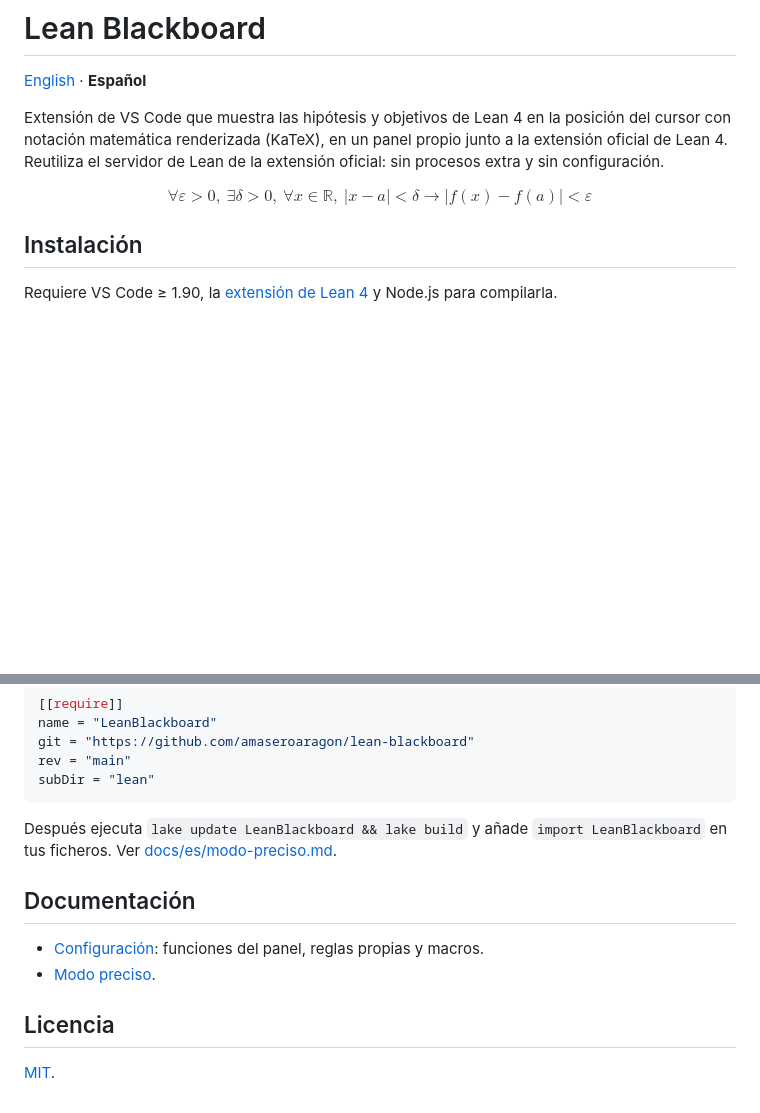
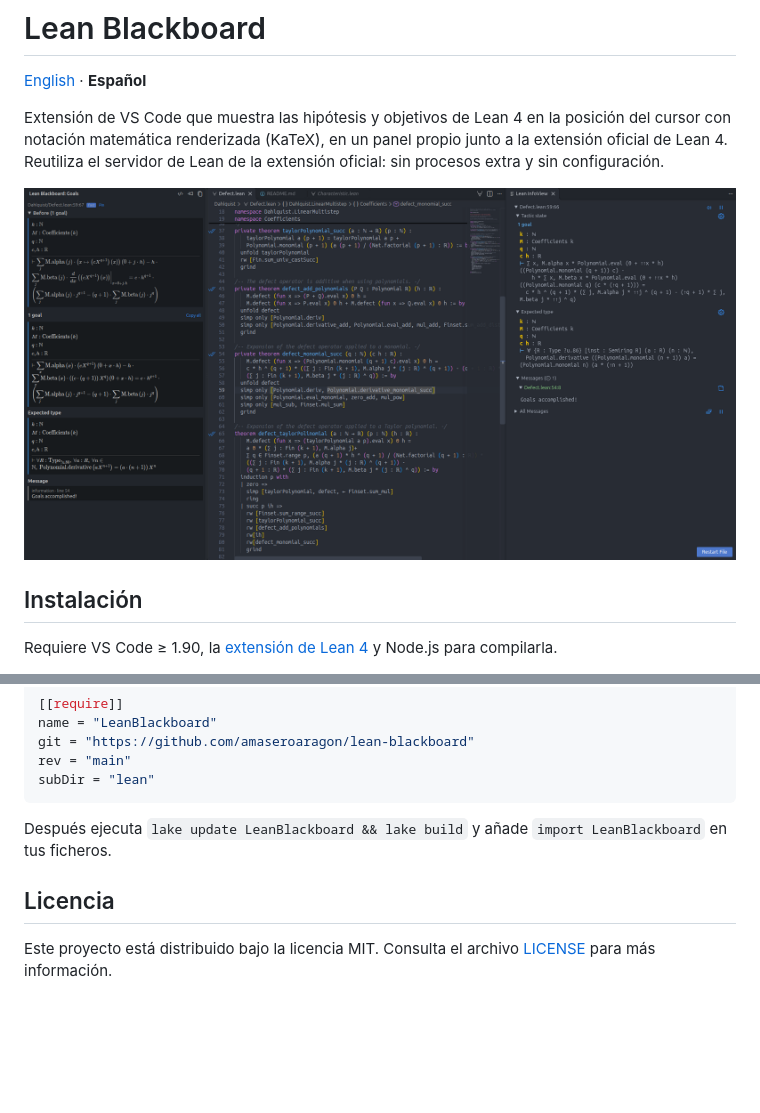
Before and after one commit to amaseroaragon/lean-blackboard, a Markdown page: README.es.md, 2 parts joined by grey strips. Rendered like a GitHub page; pictures changed too: docs/images/panel.png (added); blank space fills up the shorter version.

````diff
--- a/README.es.md
+++ b/README.es.md
@@ -6,7 +6,7 @@ Extensión de VS Code que muestra las hipótesis y objetivos de Lean 4 en la pos
 notación matemática renderizada (KaTeX), en un panel propio junto a la extensión oficial de Lean 4.
 Reutiliza el servidor de Lean de la extensión oficial: sin procesos extra y sin configuración.
 
-$$\forall \varepsilon > 0,\ \exists \delta > 0,\ \forall x \in \mathbb{R},\ \left|x - a\right| < \delta \to \left|f\left(x\right) - f\left(a\right)\right| < \varepsilon$$
+![Lean Blackboard](docs/images/panel.png)
 
 ## Instalación
 
@@ -36,14 +36,8 @@ rev = "main"
 subDir = "lean"
 ```
 
-Después ejecuta `lake update LeanBlackboard && lake build` y añade `import LeanBlackboard` en tus ficheros. Ver
-[docs/es/modo-preciso.md](docs/es/modo-preciso.md).
-
-## Documentación
-
-- [Configuración](docs/es/configuracion.md): funciones del panel, reglas propias y macros.
-- [Modo preciso](docs/es/modo-preciso.md).
+Después ejecuta `lake update LeanBlackboard && lake build` y añade `import LeanBlackboard` en tus ficheros.
 
 ## Licencia
 
-[MIT](LICENSE).
+Este proyecto está distribuido bajo la licencia MIT. Consulta el archivo [LICENSE](LICENSE) para más información.
````
Also changed, not shown: README.md (+3 -9 lines).
